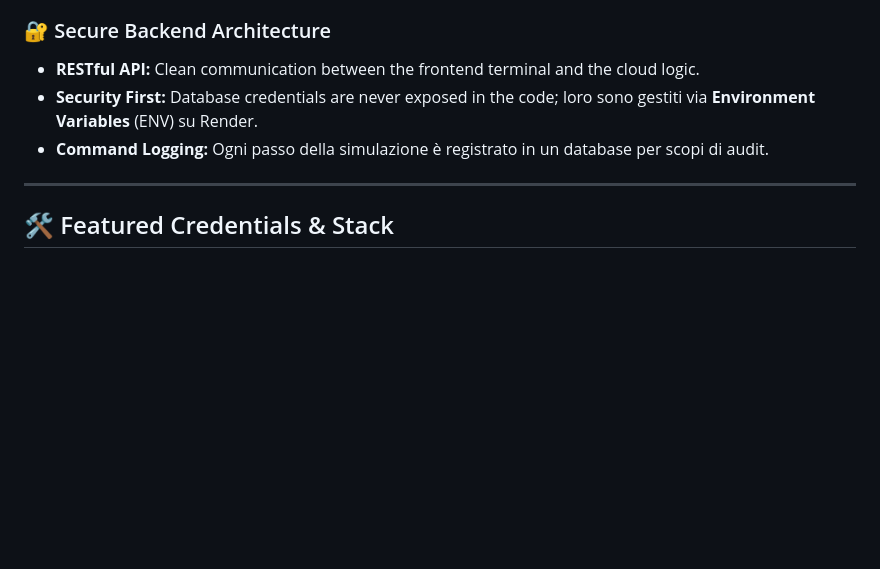
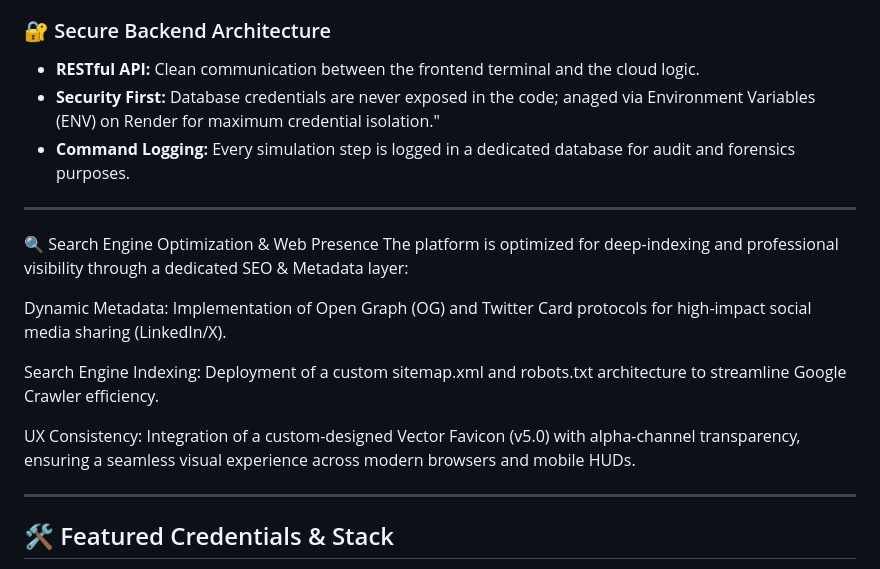
Before and after one commit to isilderrr1/antonioruocco-web, a Markdown page: README.md, the part around the change. GitHub-like rendering; blank space fills up the shorter version.

```diff
--- a/README.md
+++ b/README.md
@@ -50,8 +50,19 @@ Implementation of "Heads-Up Display" elements, including **Laser Input Scanning*
 
 ### 🔐 Secure Backend Architecture
 * **RESTful API:** Clean communication between the frontend terminal and the cloud logic.
-* **Security First:** Database credentials are never exposed in the code; loro sono gestiti via **Environment Variables** (ENV) su Render.
-* **Command Logging:** Ogni passo della simulazione è registrato in un database per scopi di audit.
+* **Security First:** Database credentials are never exposed in the code; anaged via Environment Variables (ENV) on Render for maximum credential isolation."
+* **Command Logging:** Every simulation step is logged in a dedicated database for audit and forensics purposes.
+
+---
+
+🔍 Search Engine Optimization & Web Presence
+The platform is optimized for deep-indexing and professional visibility through a dedicated SEO & Metadata layer:
+
+Dynamic Metadata: Implementation of Open Graph (OG) and Twitter Card protocols for high-impact social media sharing (LinkedIn/X).
+
+Search Engine Indexing: Deployment of a custom sitemap.xml and robots.txt architecture to streamline Google Crawler efficiency.
+
+UX Consistency: Integration of a custom-designed Vector Favicon (v5.0) with alpha-channel transparency, ensuring a seamless visual experience across modern browsers and mobile HUDs.
 
 ---
 
```
